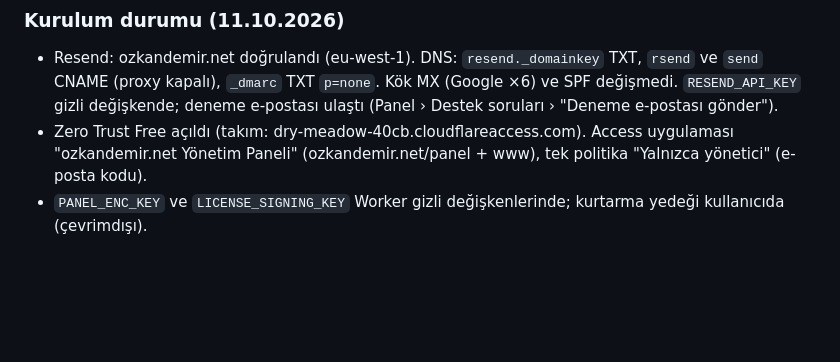
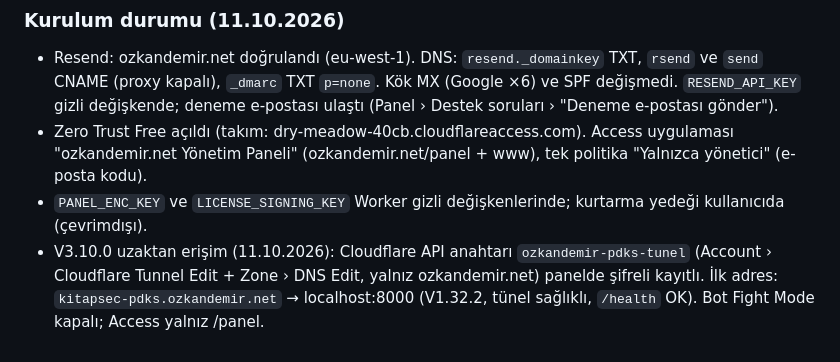
Before and after one commit to ozkan6181/ozkandemir-web, a Markdown page: PROJE-DEVIR.md, the part around the change. Rendered like a GitHub page; blank space fills up the shorter version.

Commit message:
Devir notu: V3.10.0 uzaktan erişim kurulumu ve ilk adres
Co-Authored-By: Claude Opus 5.5 <noreply@anthropic.com>
Claude-Session: https://claude.ai/code/session_01WwGo7TRDahDo4JJmLnVL4D

```diff
--- a/PROJE-DEVIR.md
+++ b/PROJE-DEVIR.md
@@ -750,3 +750,4 @@ Tüm sürümler ayrı satırda saklanır; eski sürümler sonradan yüklenebilir
 - Resend: ozkandemir.net doğrulandı (eu-west-1). DNS: `resend._domainkey` TXT, `rsend` ve `send` CNAME (proxy kapalı), `_dmarc` TXT `p=none`. Kök MX (Google ×6) ve SPF değişmedi. `RESEND_API_KEY` gizli değişkende; deneme e-postası ulaştı (Panel › Destek soruları › "Deneme e-postası gönder").
 - Zero Trust Free açıldı (takım: dry-meadow-40cb.cloudflareaccess.com). Access uygulaması "ozkandemir.net Yönetim Paneli" (ozkandemir.net/panel + www), tek politika "Yalnızca yönetici" (e-posta kodu).
 - `PANEL_ENC_KEY` ve `LICENSE_SIGNING_KEY` Worker gizli değişkenlerinde; kurtarma yedeği kullanıcıda (çevrimdışı).
+- V3.10.0 uzaktan erişim (11.10.2026): Cloudflare API anahtarı `ozkandemir-pdks-tunel` (Account › Cloudflare Tunnel Edit + Zone › DNS Edit, yalnız ozkandemir.net) panelde şifreli kayıtlı. İlk adres: `kitapsec-pdks.ozkandemir.net` → localhost:8000 (V1.32.2, tünel sağlıklı, `/health` OK). Bot Fight Mode kapalı; Access yalnız /panel.
```
